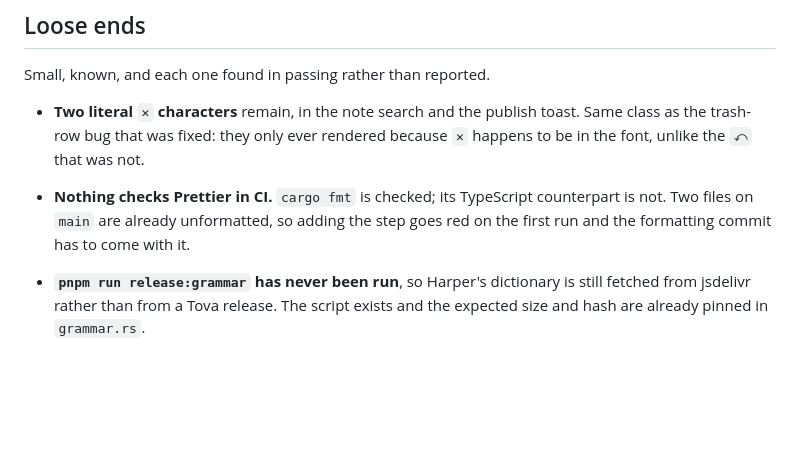
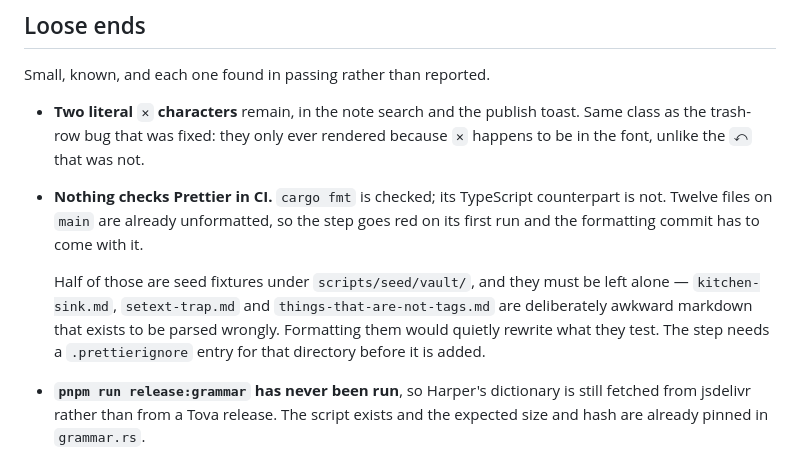
Before and after one commit to mark-mcdermott/tova, a Markdown page: docs/ROADMAP.md, the part around one of its changes. GitHub-like rendering; blank space fills up the shorter version.

Commit message:
docs(roadmap): twelve unformatted files, half of them fixtures to leave alone

```diff
--- a/docs/ROADMAP.md
+++ b/docs/ROADMAP.md
@@ -65,8 +65,14 @@ Small, known, and each one found in passing rather than reported.
   because `✕` happens to be in the font, unlike the `⤺` that was not.
 
 - **Nothing checks Prettier in CI.** `cargo fmt` is checked; its TypeScript
-  counterpart is not. Two files on `main` are already unformatted, so adding the
-  step goes red on the first run and the formatting commit has to come with it.
+  counterpart is not. Twelve files on `main` are already unformatted, so the
+  step goes red on its first run and the formatting commit has to come with it.
+
+  Half of those are seed fixtures under `scripts/seed/vault/`, and they must be
+  left alone — `kitchen-sink.md`, `setext-trap.md` and
+  `things-that-are-not-tags.md` are deliberately awkward markdown that exists to
+  be parsed wrongly. Formatting them would quietly rewrite what they test. The
+  step needs a `.prettierignore` entry for that directory before it is added.
 
 - **`pnpm run release:grammar` has never been run**, so Harper's dictionary is
   still fetched from jsdelivr rather than from a Tova release. The script exists
```
Also changed, not shown: other parts of docs/ROADMAP.md (+1 -1 lines).
